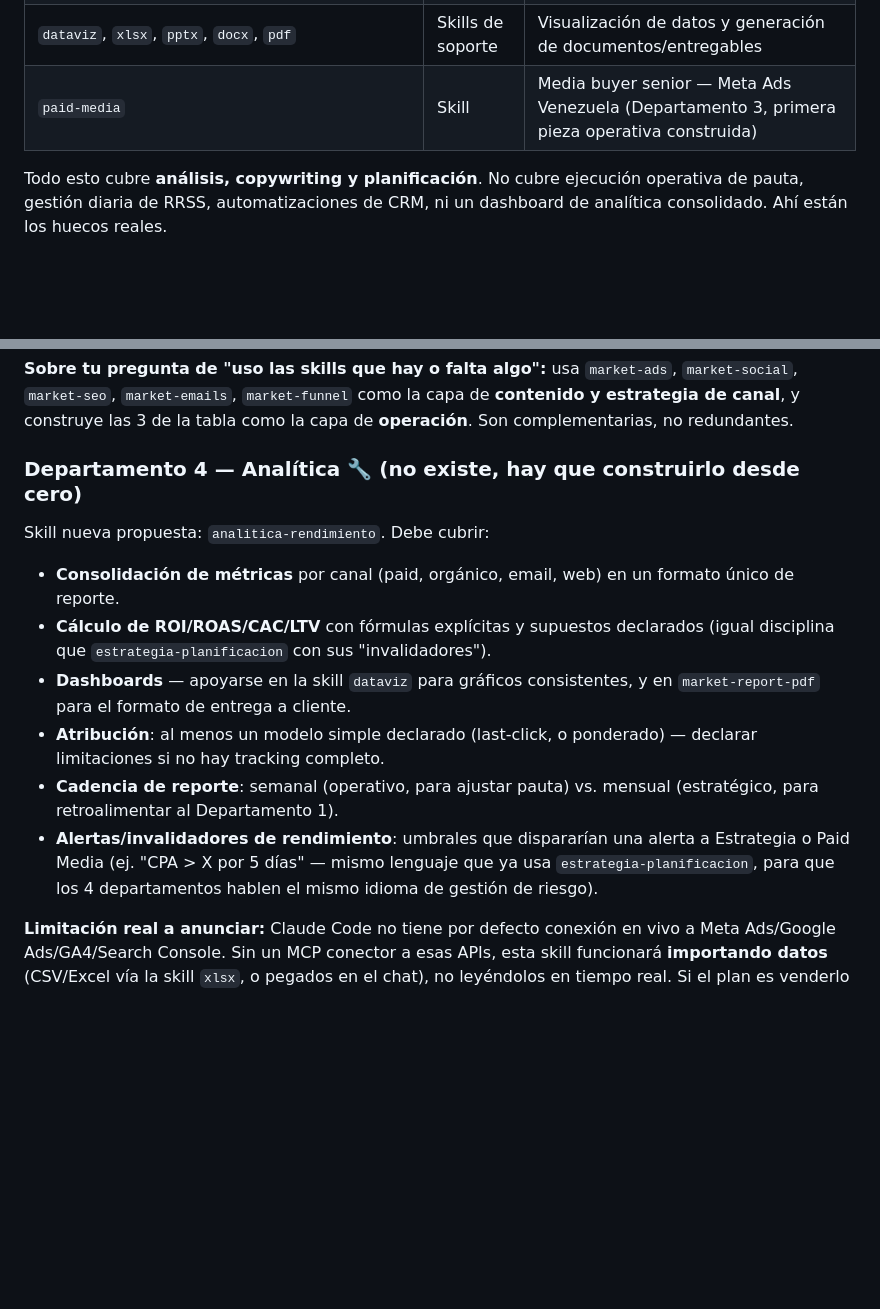
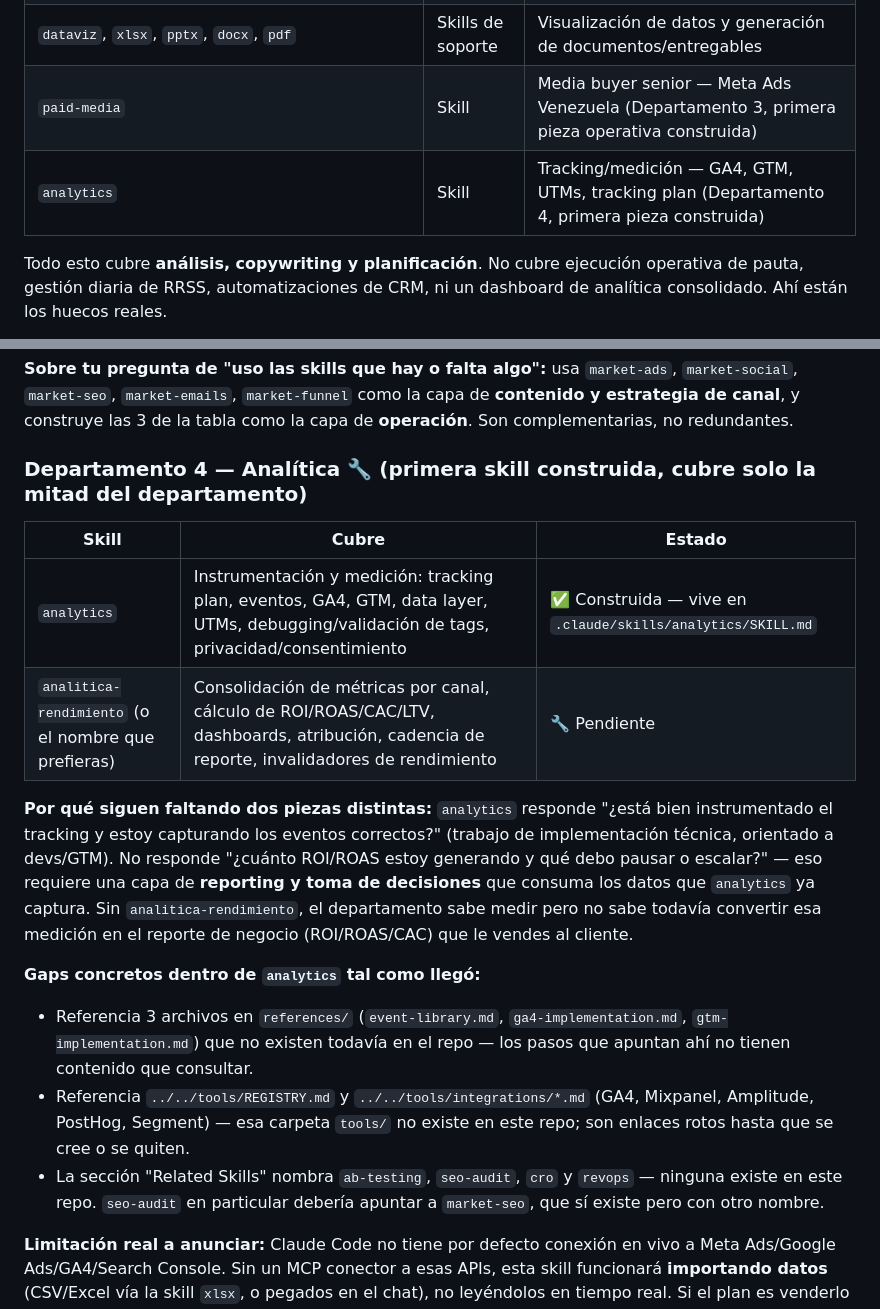
Before and after one commit to Gabolucho05/MARKETING, a Markdown page: AGENCIA-360-ARQUITECTURA.md, 2 parts joined by grey strips. GitHub-like rendering; blank space fills up the shorter version.

Commit message:
Add analytics skill for Department 4 (Analitica)
Adds the tracking/measurement skill (GA4, GTM, UTMs, tracking plans)
under .claude/skills/analytics. Updates the architecture plan to mark
it as the instrumentation half of Department 4, and flags that a
separate ROI/ROAS/dashboard reporting skill is still needed, plus the
broken references/ and tools/ links and mismatched related-skill names
in the imported SKILL.md.

Co-Authored-By: Claude Sonnet 5 <noreply@anthropic.com>
Claude-Session: https://claude.ai/code/session_01GxbjBeubQVbnkvo5YpNmBc

```diff
--- a/AGENCIA-360-ARQUITECTURA.md
+++ b/AGENCIA-360-ARQUITECTURA.md
@@ -24,6 +24,7 @@ Ya existe el patrón: `estrategia-planificacion` menciona explícitamente "eso e
 | `market-copy`, `market-emails`, `market-social`, `market-ads`, `market-seo`, `market-funnel`, `market-landing`, `market-competitors`, `market-brand`, `market-launch`, `market-proposal`, `market-report`, `market-report-pdf` | Skills | Generación de contenido y análisis puntual |
 | `dataviz`, `xlsx`, `pptx`, `docx`, `pdf` | Skills de soporte | Visualización de datos y generación de documentos/entregables |
 | `paid-media` | Skill | Media buyer senior — Meta Ads Venezuela (Departamento 3, primera pieza operativa construida) |
+| `analytics` | Skill | Tracking/medición — GA4, GTM, UTMs, tracking plan (Departamento 4, primera pieza construida) |
 
 Todo esto cubre **análisis, copywriting y planificación**. No cubre ejecución operativa de pauta, gestión diaria de RRSS, automatizaciones de CRM, ni un dashboard de analítica consolidado. Ahí están los huecos reales.
 
@@ -65,16 +66,19 @@ Lo que **falta** porque son disciplinas operativas distintas del copy/planificac
 
 **Sobre tu pregunta de "uso las skills que hay o falta algo":** usa `market-ads`, `market-social`, `market-seo`, `market-emails`, `market-funnel` como la capa de **contenido y estrategia de canal**, y construye las 3 de la tabla como la capa de **operación**. Son complementarias, no redundantes.
 
-### Departamento 4 — Analítica 🔧 (no existe, hay que construirlo desde cero)
+### Departamento 4 — Analítica 🔧 (primera skill construida, cubre solo la mitad del departamento)
 
-Skill nueva propuesta: `analitica-rendimiento`. Debe cubrir:
+| Skill | Cubre | Estado |
+|---|---|---|
+| `analytics` | Instrumentación y medición: tracking plan, eventos, GA4, GTM, data layer, UTMs, debugging/validación de tags, privacidad/consentimiento | ✅ Construida — vive en `.claude/skills/analytics/SKILL.md` |
+| `analitica-rendimiento` (o el nombre que prefieras) | Consolidación de métricas por canal, cálculo de ROI/ROAS/CAC/LTV, dashboards, atribución, cadencia de reporte, invalidadores de rendimiento | 🔧 Pendiente |
 
-- **Consolidación de métricas** por canal (paid, orgánico, email, web) en un formato único de reporte.
-- **Cálculo de ROI/ROAS/CAC/LTV** con fórmulas explícitas y supuestos declarados (igual disciplina que `estrategia-planificacion` con sus "invalidadores").
-- **Dashboards** — apoyarse en la skill `dataviz` para gráficos consistentes, y en `market-report-pdf` para el formato de entrega a cliente.
-- **Atribución**: al menos un modelo simple declarado (last-click, o ponderado) — declarar limitaciones si no hay tracking completo.
-- **Cadencia de reporte**: semanal (operativo, para ajustar pauta) vs. mensual (estratégico, para retroalimentar al Departamento 1).
-- **Alertas/invalidadores de rendimiento**: umbrales que dispararían una alerta a Estrategia o Paid Media (ej. "CPA > X por 5 días" — mismo lenguaje que ya usa `estrategia-planificacion`, para que los 4 departamentos hablen el mismo idioma de gestión de riesgo).
+**Por qué siguen faltando dos piezas distintas:** `analytics` responde "¿está bien instrumentado el tracking y estoy capturando los eventos correctos?" (trabajo de implementación técnica, orientado a devs/GTM). No responde "¿cuánto ROI/ROAS estoy generando y qué debo pausar o escalar?" — eso requiere una capa de **reporting y toma de decisiones** que consuma los datos que `analytics` ya captura. Sin `analitica-rendimiento`, el departamento sabe medir pero no sabe todavía convertir esa medición en el reporte de negocio (ROI/ROAS/CAC) que le vendes al cliente.
+
+**Gaps concretos dentro de `analytics` tal como llegó:**
+- Referencia 3 archivos en `references/` (`event-library.md`, `ga4-implementation.md`, `gtm-implementation.md`) que no existen todavía en el repo — los pasos que apuntan ahí no tienen contenido que consultar.
+- Referencia `../../tools/REGISTRY.md` y `../../tools/integrations/*.md` (GA4, Mixpanel, Amplitude, PostHog, Segment) — esa carpeta `tools/` no existe en este repo; son enlaces rotos hasta que se cree o se quiten.
+- La sección "Related Skills" nombra `ab-testing`, `seo-audit`, `cro` y `revops` — ninguna existe en este repo. `seo-audit` en particular debería apuntar a `market-seo`, que sí existe pero con otro nombre.
 
 **Limitación real a anunciar:** Claude Code no tiene por defecto conexión en vivo a Meta Ads/Google Ads/GA4/Search Console. Sin un MCP conector a esas APIs, esta skill funcionará **importando datos** (CSV/Excel vía la skill `xlsx`, o pegados en el chat), no leyéndolos en tiempo real. Si el plan es venderlo como "monitoreo en vivo" a empresas, ese conector es un prerrequisito técnico, no un detalle menor.
 
```
Also changed, not shown: 1 other file.
